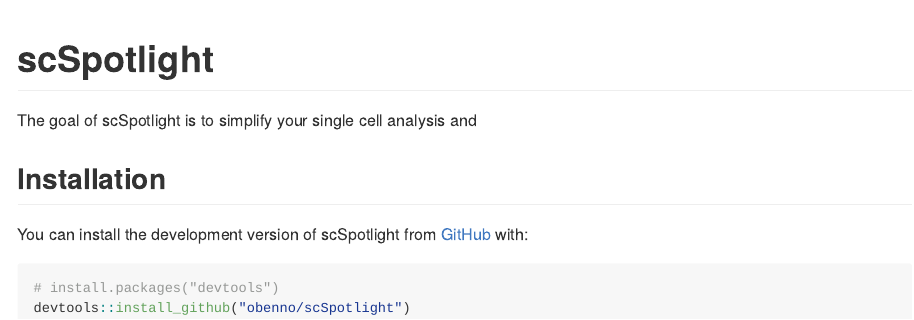
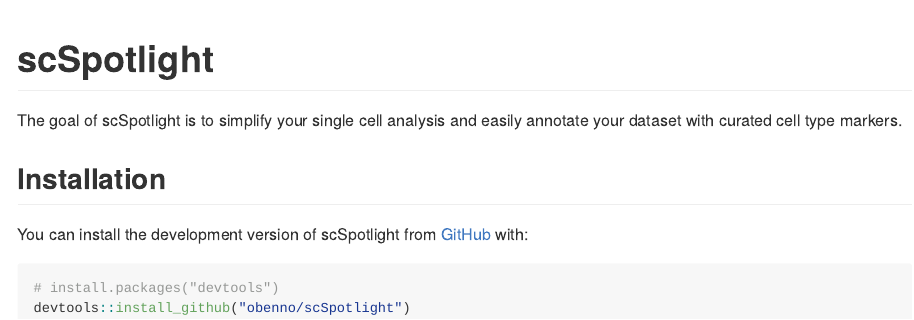
Before and after one commit to obenno/scSpotlight, an R Markdown document (README.Rmd): the page in a window 1100 px wide, from its top. The pictures show the output file README.md that the author committed with the source, drawn offline in the style of GitHub.

Commit message:
Added package description in README file; Amend seurat workflow image to quick start document

```diff
--- a/README.Rmd
+++ b/README.Rmd
@@ -18,7 +18,8 @@
 <!-- badges: start -->
 <!-- badges: end -->
 
-The goal of scSpotlight is to simplify your single cell analysis and
+The goal of scSpotlight is to simplify your single cell analysis and easily
+annotate your dataset with curated cell type markers.
 
 ## Installation
 
```
Also changed, not shown: vignettes/articles/scSpotlight.Rmd (+4 -0 lines), README.md, inst/images/seurat_standard_workflow.png (added).
